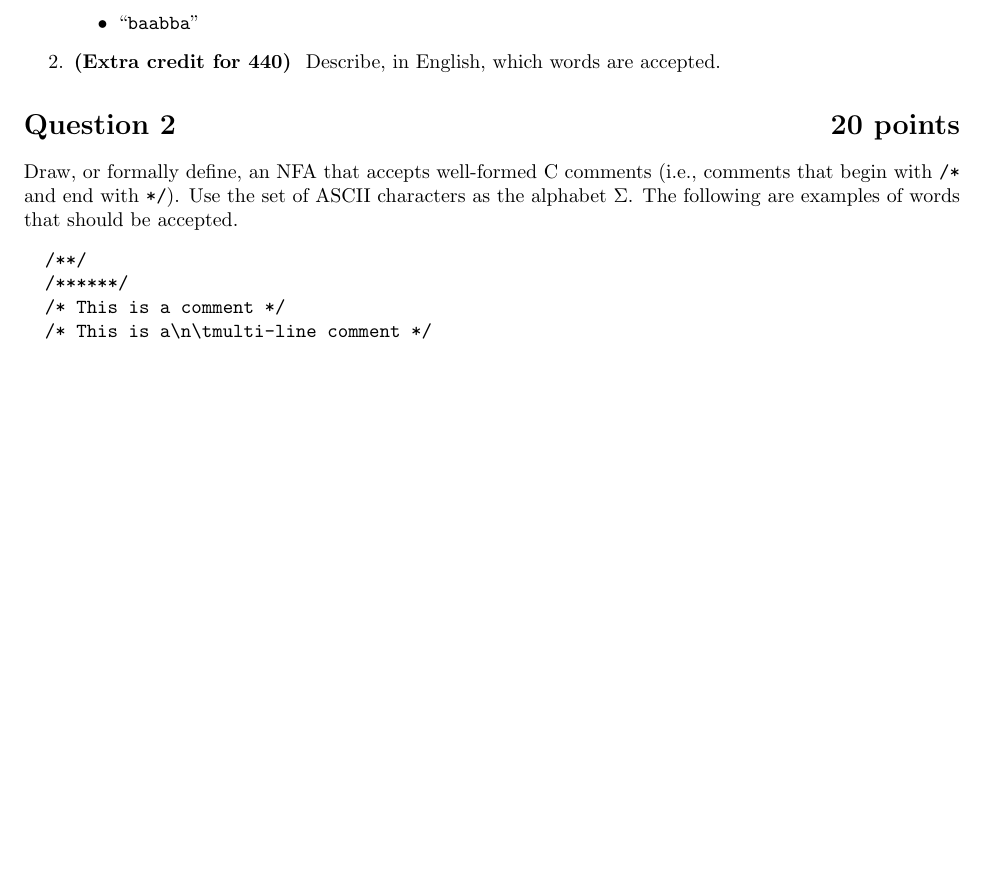
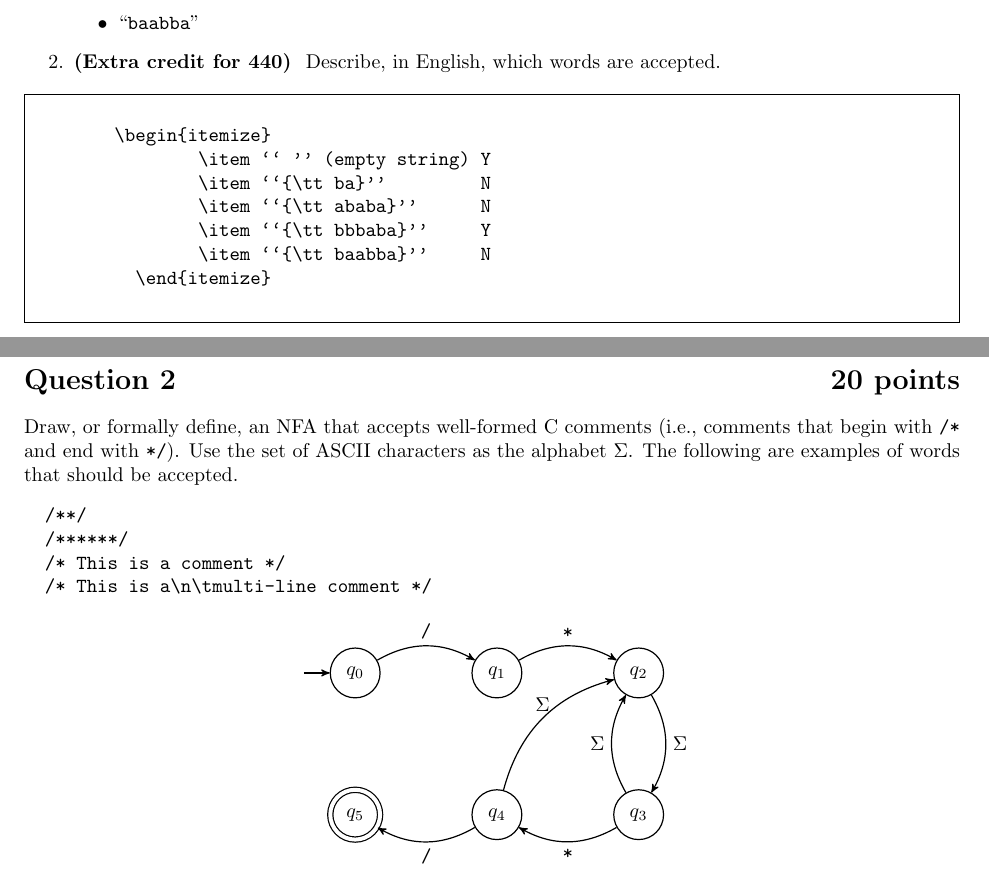
Before and after one commit to monkeyark/cs440, a LaTeX problem sheet (Homework/post_2.tex): part of the page before the commit and two parts of pages 1 and 2 of 2 after it, the two joined at a grey line, cut so that both start at the same text, the shorter picture padded with empty space. Compiled offline with pdfLaTeX.

Commit message:
update post2

```diff
--- a/Homework/post_2.tex
+++ b/Homework/post_2.tex
@@ -3,6 +3,7 @@
 \usepackage{url}
 \usepackage{color}
 \usepackage{listings}
+\usepackage{fancyvrb}
 
 \definecolor{dkgreen}{rgb}{0,0.6,0}
 \definecolor{dkred}{rgb}{0.6,0,0}
@@ -104,7 +105,17 @@ Explain why.
 Describe, in English, which words are accepted.
 \end{enumerate}
 
+\begin{Verbatim}[frame=single]
 
+	\begin{itemize}
+		\item `` '' (empty string) Y
+		\item ``{\tt ba}''         N
+		\item ``{\tt ababa}''      N
+		\item ``{\tt bbbaba}''     Y
+		\item ``{\tt baabba}''     N
+	  \end{itemize}
+
+\end{Verbatim}
 %============================================================
 \section*{Question~2~\hfill 20 points}
 %============================================================
@@ -122,4 +133,28 @@ The following are examples of words that should be accepted.
   /* This is a\n\tmulti-line comment */
 \end{verbatim}
 
+\begin{center}
+	\begin{tikzpicture}
+	  \node[state, initial] (q0) {$q_0$};
+	  \node[state, right of=q0] (q1) {$q_1$};
+	  \node[state, right of=q1] (q2) {$q_2$};
+	  \node[state, below of=q2] (q3) {$q_3$};
+	  \node[state, left of=q3] (q4) {$q_4$};
+	  \node[state, left of=q4, accepting] (q5) {$q_5$};
+
+	  \draw
+			(q0) edge [bend left, above] node{{\tt /}} (q1)
+			(q1) edge [bend left, above] node{{\tt *}} (q2)
+			(q2) edge [bend left, right] node{{\tt $\Sigma$}} (q3)
+
+			(q3) edge [bend left, below] node{{\tt *}} (q4)
+			(q3) edge [bend left, left] node{{\tt $\Sigma$}} (q2)
+
+			(q4) edge [bend left, below] node{{\tt /}} (q5)
+			(q4) edge [bend left, above] node{{\tt $\Sigma$}} (q2)
+	  ;
+
+	\end{tikzpicture}
+\end{center}
+
 \end{document}
```
Also changed, not shown: Homework/Makefile.
